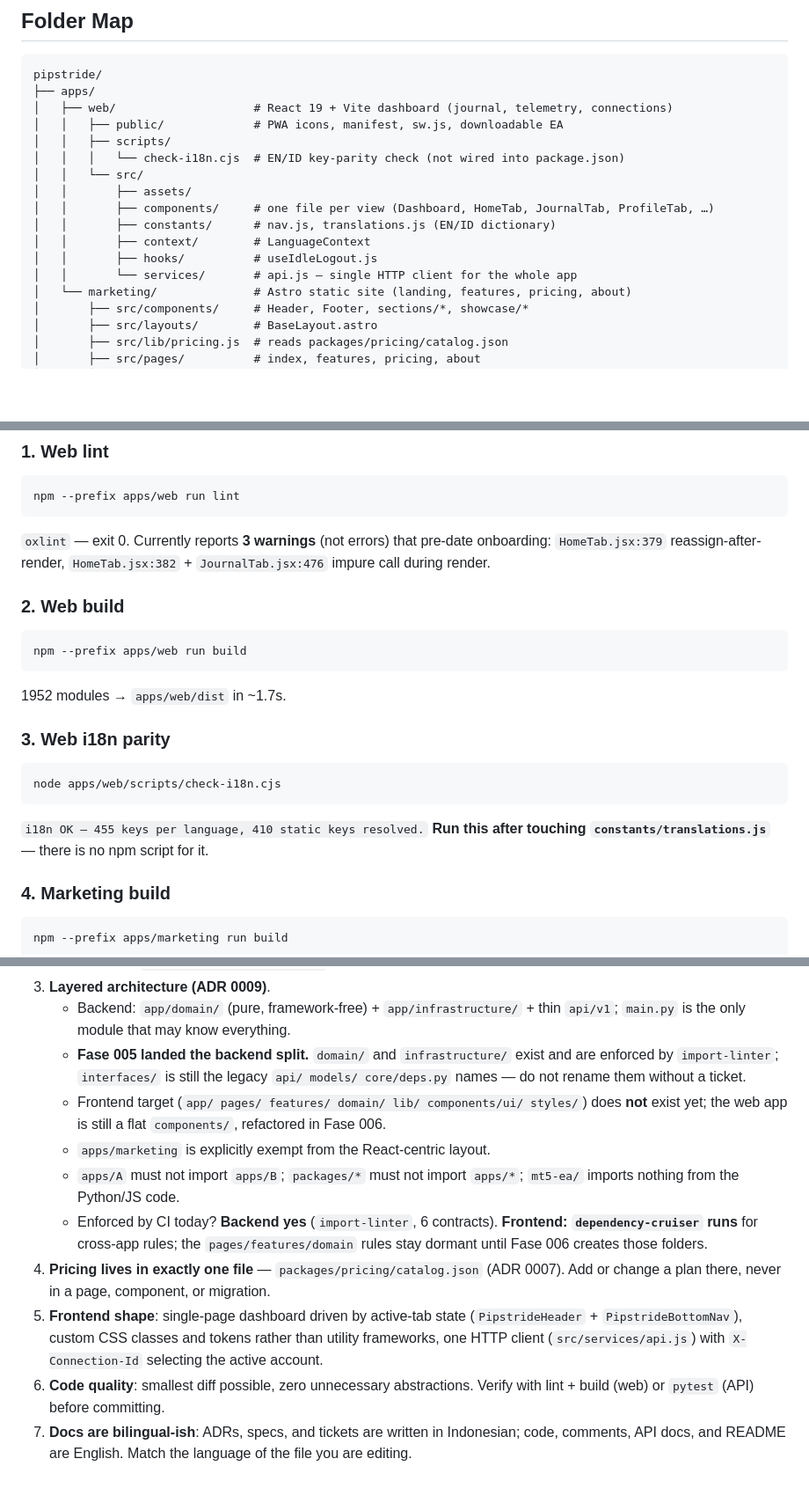
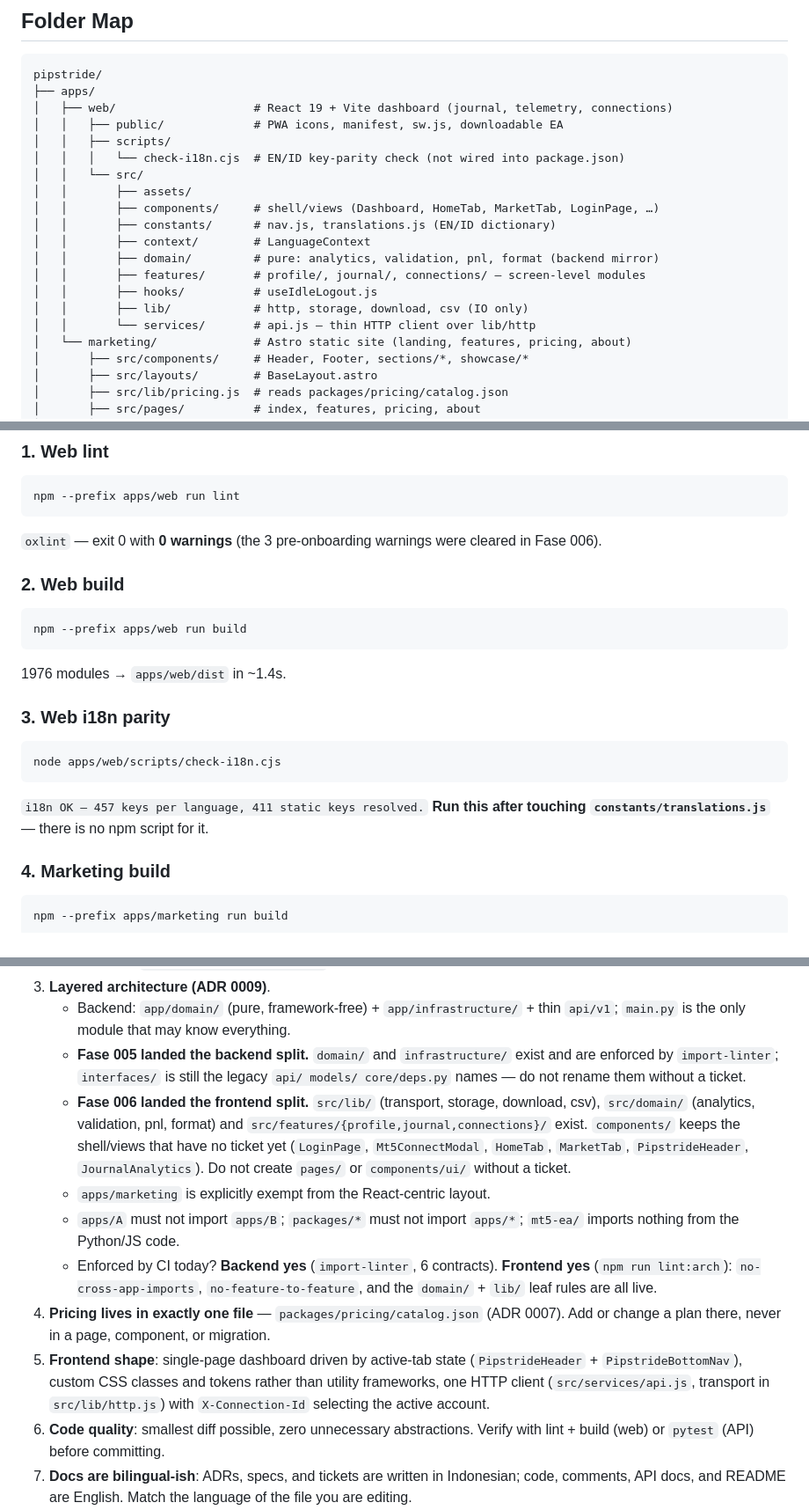
Before and after one commit to FendiAndryto/pipstride, a Markdown page: AGENTS.md, 3 parts joined by grey strips. Shown at 88% size. Rendered like a GitHub page; blank space fills up the shorter version.

Commit message:
docs(agents): sync AGENTS.md with post-006 frontend layout
Folder map now shows domain/, features/, lib/; lint baseline is 0 warnings;
i18n is 457 keys; phase state is 001-006 done; arch gate rules are live, not dormant.

````diff
--- a/AGENTS.md
+++ b/AGENTS.md
@@ -48,11 +48,14 @@ pipstride/
 │   │   │   └── check-i18n.cjs  # EN/ID key-parity check (not wired into package.json)
 │   │   └── src/
 │   │       ├── assets/
-│   │       ├── components/     # one file per view (Dashboard, HomeTab, JournalTab, ProfileTab, …)
+│   │       ├── components/     # shell/views (Dashboard, HomeTab, MarketTab, LoginPage, …)
 │   │       ├── constants/      # nav.js, translations.js (EN/ID dictionary)
 │   │       ├── context/        # LanguageContext
+│   │       ├── domain/         # pure: analytics, validation, pnl, format (backend mirror)
+│   │       ├── features/       # profile/, journal/, connections/ — screen-level modules
 │   │       ├── hooks/          # useIdleLogout.js
-│   │       └── services/       # api.js — single HTTP client for the whole app
+│   │       ├── lib/            # http, storage, download, csv (IO only)
+│   │       └── services/       # api.js — thin HTTP client over lib/http
 │   └── marketing/              # Astro static site (landing, features, pricing, about)
 │       ├── src/components/     # Header, Footer, sections/*, showcase/*
 │       ├── src/layouts/        # BaseLayout.astro
@@ -98,20 +101,19 @@ All commands below were executed on 2026-11-05 and exited **0**.
 ```bash
 npm --prefix apps/web run lint
 ```
-`oxlint` — exit 0. Currently reports **3 warnings** (not errors) that pre-date onboarding:
-`HomeTab.jsx:379` reassign-after-render, `HomeTab.jsx:382` + `JournalTab.jsx:476` impure call during render.
+`oxlint` — exit 0 with **0 warnings** (the 3 pre-onboarding warnings were cleared in Fase 006).
 
 ### 2. Web build
 ```bash
 npm --prefix apps/web run build
 ```
-1952 modules → `apps/web/dist` in ~1.7s.
+1976 modules → `apps/web/dist` in ~1.4s.
 
 ### 3. Web i18n parity
 ```bash
 node apps/web/scripts/check-i18n.cjs
 ```
-`i18n OK — 455 keys per language, 410 static keys resolved.` **Run this after touching `constants/translations.js`** — there is no npm script for it.
+`i18n OK — 457 keys per language, 411 static keys resolved.` **Run this after touching `constants/translations.js`** — there is no npm script for it.
 
 ### 4. Marketing build
 ```bash
@@ -164,12 +166,12 @@ Run after `alembic upgrade head`. Also **not re-verified** — no database avail
 3. **Layered architecture (ADR 0009)**.
    - Backend: `app/domain/` (pure, framework-free) + `app/infrastructure/` + thin `api/v1`; `main.py` is the only module that may know everything.
    - **Fase 005 landed the backend split.** `domain/` and `infrastructure/` exist and are enforced by `import-linter`; `interfaces/` is still the legacy `api/ models/ core/deps.py` names — do not rename them without a ticket.
-   - Frontend target (`app/ pages/ features/ domain/ lib/ components/ui/ styles/`) does **not** exist yet; the web app is still a flat `components/`, refactored in Fase 006.
+   - **Fase 006 landed the frontend split.** `src/lib/` (transport, storage, download, csv), `src/domain/` (analytics, validation, pnl, format) and `src/features/{profile,journal,connections}/` exist. `components/` keeps the shell/views that have no ticket yet (`LoginPage`, `Mt5ConnectModal`, `HomeTab`, `MarketTab`, `PipstrideHeader`, `JournalAnalytics`). Do not create `pages/` or `components/ui/` without a ticket.
    - `apps/marketing` is explicitly exempt from the React-centric layout.
    - `apps/A` must not import `apps/B`; `packages/*` must not import `apps/*`; `mt5-ea/` imports nothing from the Python/JS code.
-   - Enforced by CI today? **Backend yes** (`import-linter`, 6 contracts). **Frontend: `dependency-cruiser` runs** for cross-app rules; the `pages/features/domain` rules stay dormant until Fase 006 creates those folders.
+   - Enforced by CI today? **Backend yes** (`import-linter`, 6 contracts). **Frontend yes** (`npm run lint:arch`): `no-cross-app-imports`, `no-feature-to-feature`, and the `domain/` + `lib/` leaf rules are all live.
 4. **Pricing lives in exactly one file** — `packages/pricing/catalog.json` (ADR 0007). Add or change a plan there, never in a page, component, or migration.
-5. **Frontend shape**: single-page dashboard driven by active-tab state (`PipstrideHeader` + `PipstrideBottomNav`), custom CSS classes and tokens rather than utility frameworks, one HTTP client (`src/services/api.js`) with `X-Connection-Id` selecting the active account.
+5. **Frontend shape**: single-page dashboard driven by active-tab state (`PipstrideHeader` + `PipstrideBottomNav`), custom CSS classes and tokens rather than utility frameworks, one HTTP client (`src/services/api.js`, transport in `src/lib/http.js`) with `X-Connection-Id` selecting the active account.
 6. **Code quality**: smallest diff possible, zero unnecessary abstractions. Verify with lint + build (web) or `pytest` (API) before committing.
 7. **Docs are bilingual-ish**: ADRs, specs, and tickets are written in Indonesian; code, comments, API docs, and README are English. Match the language of the file you are editing.
 
````
Also changed, not shown: other parts of AGENTS.md (+1 -1 lines).
